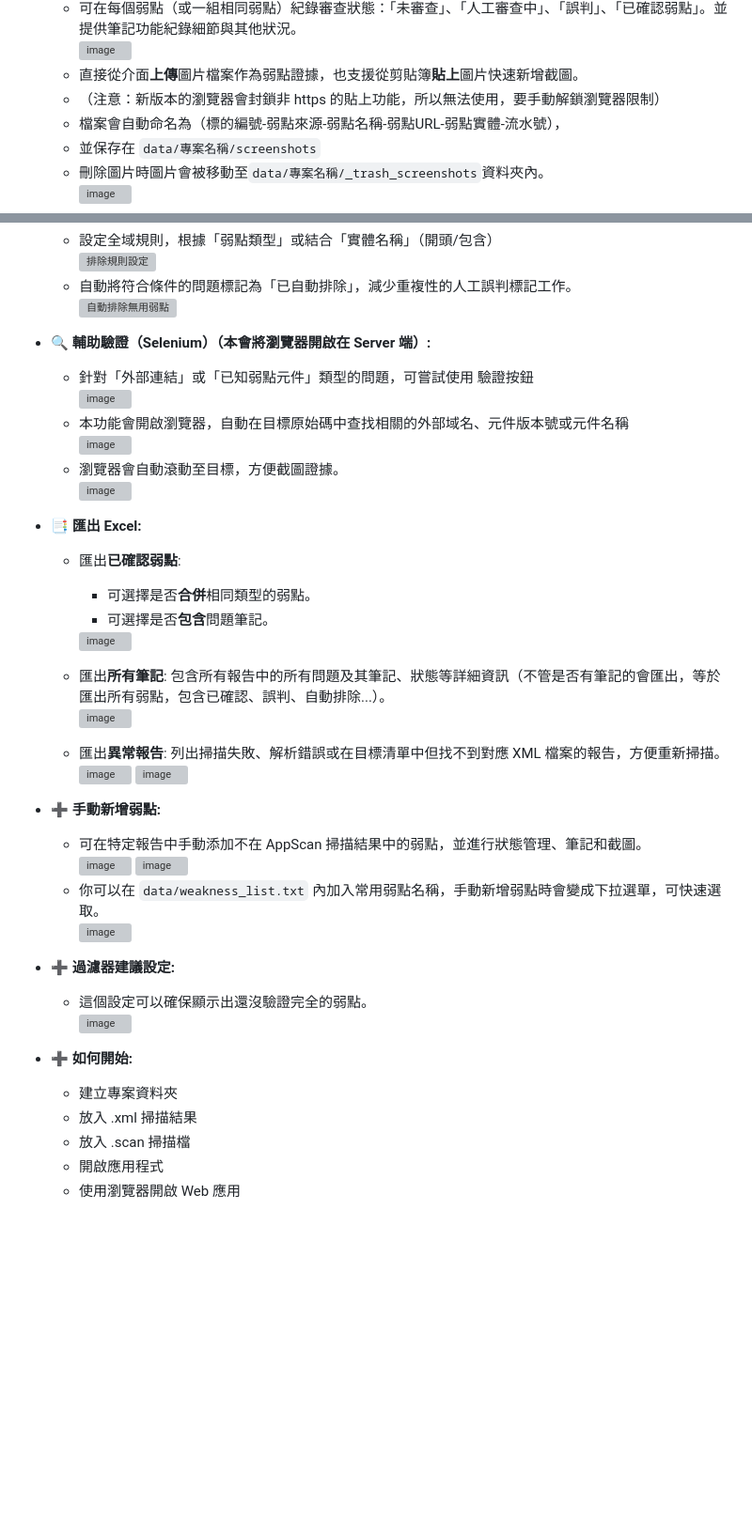
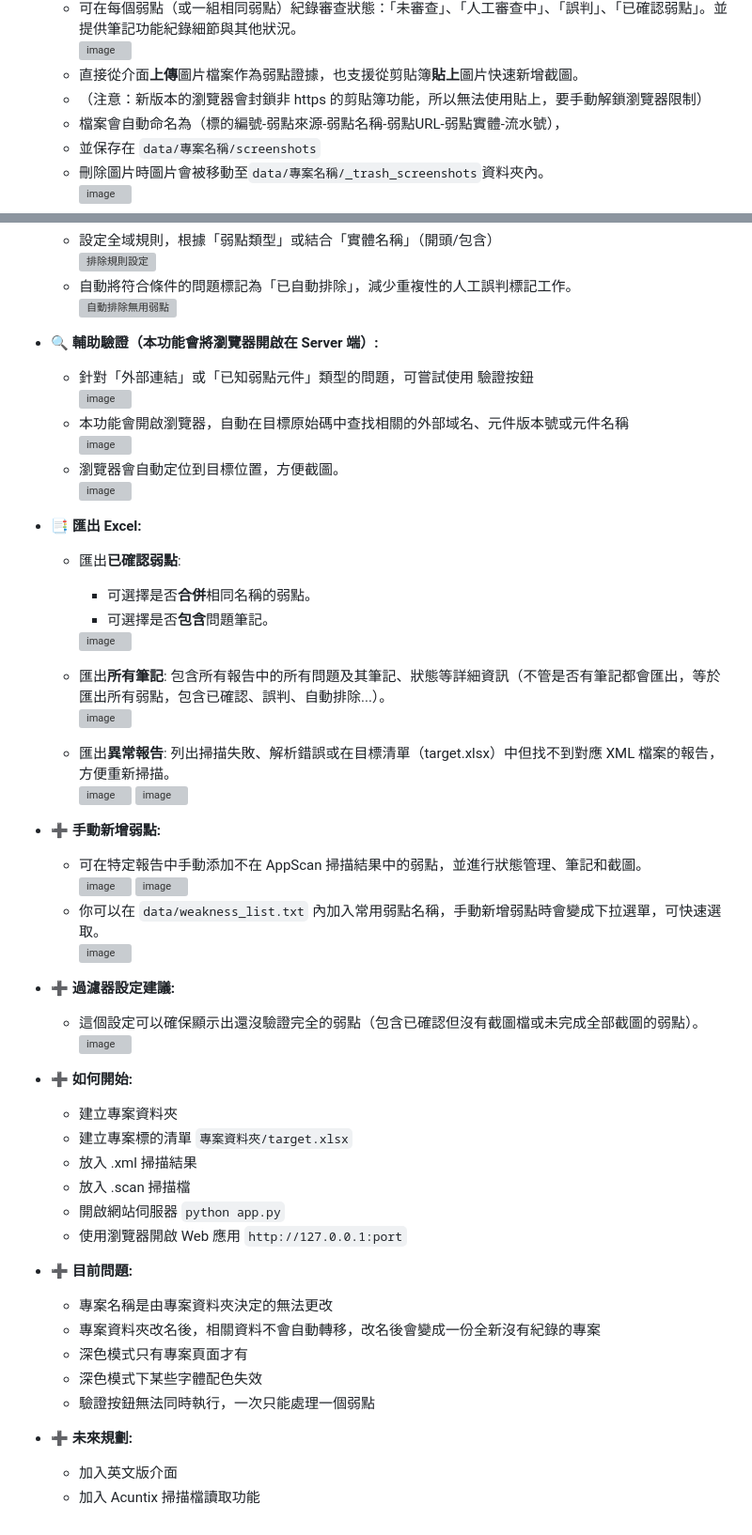
Before and after one commit to kunjitw/AppScan-Report-Manager, a Markdown page: README.md, 2 parts joined by grey strips. Shown: that part at 94% size. Rendered like a GitHub page; blank space fills up the shorter version; grey boxes are pictures that could not be loaded.

```diff
--- a/README.md
+++ b/README.md
@@ -20,7 +20,7 @@
     *   可在每個弱點（或一組相同弱點）紀錄審查狀態：「未審查」、「人工審查中」、「誤判」、「已確認弱點」。並提供筆記功能紀錄細節與其他狀況。\
         <img width="1088" alt="image" src="https://github.com/user-attachments/assets/cde5a591-86c8-4ced-aae3-39e6c4ff4f4a" />
     *   直接從介面**上傳**圖片檔案作為弱點證據，也支援從剪貼簿**貼上**圖片快速新增截圖。
-    *   （注意：新版本的瀏覽器會封鎖非 https 的貼上功能，所以無法使用，要手動解鎖瀏覽器限制）
+    *   （注意：新版本的瀏覽器會封鎖非 https 的剪貼簿功能，所以無法使用貼上，要手動解鎖瀏覽器限制）
     *   檔案會自動命名為（標的編號-弱點來源-弱點名稱-弱點URL-弱點實體-流水號），
     *   並保存在 `data/專案名稱/screenshots`
     *   刪除圖片時圖片會被移動至`data/專案名稱/_trash_screenshots`資料夾內。\
@@ -38,23 +38,23 @@
     *   自動將符合條件的問題標記為「已自動排除」，減少重複性的人工誤判標記工作。\
         <img width="828" alt="自動排除無用弱點" src="https://github.com/user-attachments/assets/370ee9ae-ff31-4eea-88a4-aea50d838a93" />
 
-*   **🔍 輔助驗證（Selenium）（本會將瀏覽器開啟在 Server 端）:**
+*   **🔍 輔助驗證（本功能會將瀏覽器開啟在 Server 端）:**
     *   針對「外部連結」或「已知弱點元件」類型的問題，可嘗試使用 驗證按鈕\
         <img width="1072" alt="image" src="https://github.com/user-attachments/assets/cbe8dc95-838e-4f0f-9962-ff5b832d0c0a" />
     *   本功能會開啟瀏覽器，自動在目標原始碼中查找相關的外部域名、元件版本號或元件名稱\
         <img width="968" alt="image" src="https://github.com/user-attachments/assets/55676a82-62e0-450f-aa97-0776fccd21ac" />
-    *   瀏覽器會自動滾動至目標，方便截圖證據。\
+    *   瀏覽器會自動定位到目標位置，方便截圖。\
         <img width="1032" alt="image" src="https://github.com/user-attachments/assets/32377a41-3def-4f15-b636-43257c808f80" />
 
 *   **📑 匯出 Excel:**
     *   匯出**已確認弱點**:
-        *   可選擇是否**合併**相同類型的弱點。
+        *   可選擇是否**合併**相同名稱的弱點。
         *   可選擇是否**包含**問題筆記。
         <img width="1492" alt="image" src="https://github.com/user-attachments/assets/8c3d6076-122c-435e-967a-0ee56ba6fa03" />
-    *   匯出**所有筆記**: 包含所有報告中的所有問題及其筆記、狀態等詳細資訊（不管是否有筆記的會匯出，等於匯出所有弱點，包含已確認、誤判、自動排除...）。\
+    *   匯出**所有筆記**: 包含所有報告中的所有問題及其筆記、狀態等詳細資訊（不管是否有筆記都會匯出，等於匯出所有弱點，包含已確認、誤判、自動排除...）。\
         <img width="1478" alt="image" src="https://github.com/user-attachments/assets/8247fb13-3bdc-4a80-ac3a-e7bd86b95c55" />
 
-    *   匯出**異常報告**: 列出掃描失敗、解析錯誤或在目標清單中但找不到對應 XML 檔案的報告，方便重新掃描。\
+    *   匯出**異常報告**: 列出掃描失敗、解析錯誤或在目標清單（target.xlsx）中但找不到對應 XML 檔案的報告，方便重新掃描。\
         <img width="1136" alt="image" src="https://github.com/user-attachments/assets/f2d04d91-ed34-4f16-814c-267ec0baeeae" />
         <img width="1110" alt="image" src="https://github.com/user-attachments/assets/a3ad0de4-b507-45b6-badf-9a76a9af1da6" />
 
@@ -68,13 +68,26 @@
         <img width="875" alt="image" src="https://github.com/user-attachments/assets/797392de-e521-4b93-8242-b6a35b9a2508" />
 
 
-*   **➕ 過濾器建議設定:**
-    *   這個設定可以確保顯示出還沒驗證完全的弱點。\
-        <img width="1092" alt="image" src="https://github.com/user-attachments/assets/60f075d5-4971-49bd-9f0b-232574aefa8c" />
+*   **➕ 過濾器設定建議:**
+    *   這個設定可以確保顯示出還沒驗證完全的弱點（包含已確認但沒有截圖檔或未完成全部截圖的弱點）。\
+        <img width="908" alt="image" src="https://github.com/user-attachments/assets/df39cbc4-b717-40ce-a178-a4c4972d721b" />
+
 
 *   **➕ 如何開始:**
     *   建立專案資料夾
+    *   建立專案標的清單 `專案資料夾/target.xlsx`
     *   放入 .xml 掃描結果
     *   放入 .scan 掃描檔
-    *   開啟應用程式
-    *   使用瀏覽器開啟 Web 應用
+    *   開啟網站伺服器 `python app.py`
+    *   使用瀏覽器開啟 Web 應用 `http://127.0.0.1:port`
+
+*   **➕ 目前問題:**
+    *   專案名稱是由專案資料夾決定的無法更改
+    *   專案資料夾改名後，相關資料不會自動轉移，改名後會變成一份全新沒有紀錄的專案
+    *   深色模式只有專案頁面才有
+    *   深色模式下某些字體配色失效
+    *   驗證按鈕無法同時執行，一次只能處理一個弱點
+
+*   **➕ 未來規劃:**
+    *   加入英文版介面
+    *   加入 Acuntix 掃描檔讀取功能
```
